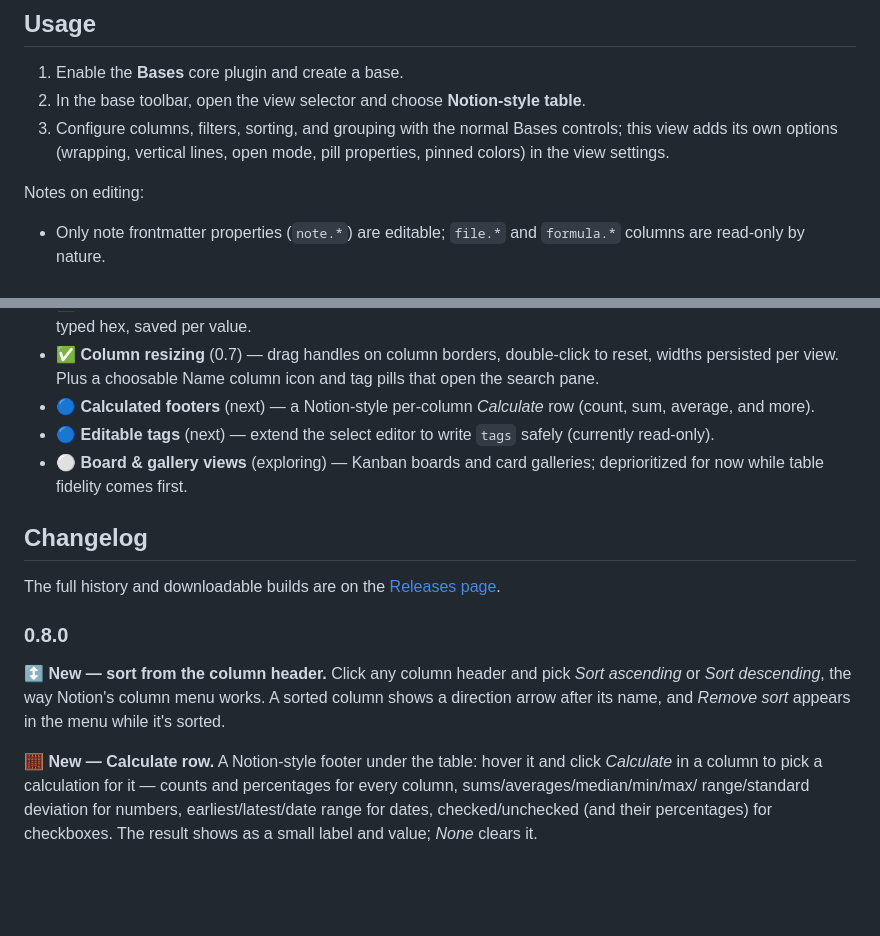
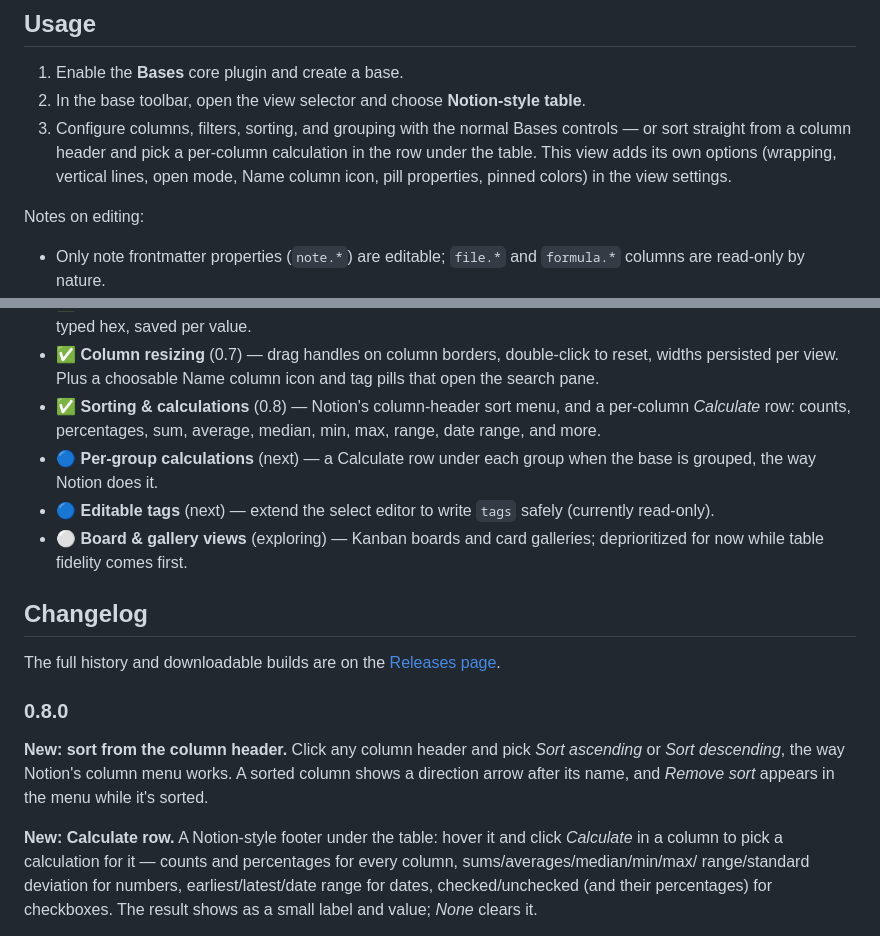
Before and after one commit to FrancescoUmberto/GoodBases, a Markdown page: README.md, 2 parts joined by grey strips. Rendered like a GitHub page; blank space fills up the shorter version.

Commit message:
docs: README roadmap and usage for 0.8.0

```diff
--- a/README.md
+++ b/README.md
@@ -101,9 +101,10 @@ centered Notion-style panel:
 2. In the base toolbar, open the view selector and choose
    **Notion-style table**.
 3. Configure columns, filters, sorting, and grouping with the normal
-   Bases controls; this view adds its own options (wrapping, vertical
-   lines, open mode, pill properties, pinned colors) in the view
-   settings.
+   Bases controls — or sort straight from a column header and pick a
+   per-column calculation in the row under the table. This view adds
+   its own options (wrapping, vertical lines, open mode, Name column
+   icon, pill properties, pinned colors) in the view settings.
 
 Notes on editing:
 
@@ -181,8 +182,11 @@ want to nudge one up the list?
 - ✅ **Column resizing** (0.7) — drag handles on column borders,
   double-click to reset, widths persisted per view. Plus a choosable Name
   column icon and tag pills that open the search pane.
-- 🔵 **Calculated footers** (next) — a Notion-style per-column
-  *Calculate* row (count, sum, average, and more).
+- ✅ **Sorting & calculations** (0.8) — Notion's column-header sort
+  menu, and a per-column *Calculate* row: counts, percentages, sum,
+  average, median, min, max, range, date range, and more.
+- 🔵 **Per-group calculations** (next) — a Calculate row under each group
+  when the base is grouped, the way Notion does it.
 - 🔵 **Editable tags** (next) — extend the select editor to write `tags`
   safely (currently read-only).
 - ⚪️ **Board & gallery views** (exploring) — Kanban boards and card
@@ -195,12 +199,12 @@ The full history and downloadable builds are on the
 
 ### 0.8.0
 
-**↕️ New — sort from the column header.** Click any column header and
+**New: sort from the column header.** Click any column header and
 pick *Sort ascending* or *Sort descending*, the way Notion's column menu
 works. A sorted column shows a direction arrow after its name, and
 *Remove sort* appears in the menu while it's sorted.
 
-**🧮 New — Calculate row.** A Notion-style footer under the table: hover
+**New: Calculate row.** A Notion-style footer under the table: hover
 it and click *Calculate* in a column to pick a calculation for it —
 counts and percentages for every column, sums/averages/median/min/max/
 range/standard deviation for numbers, earliest/latest/date range for
```
